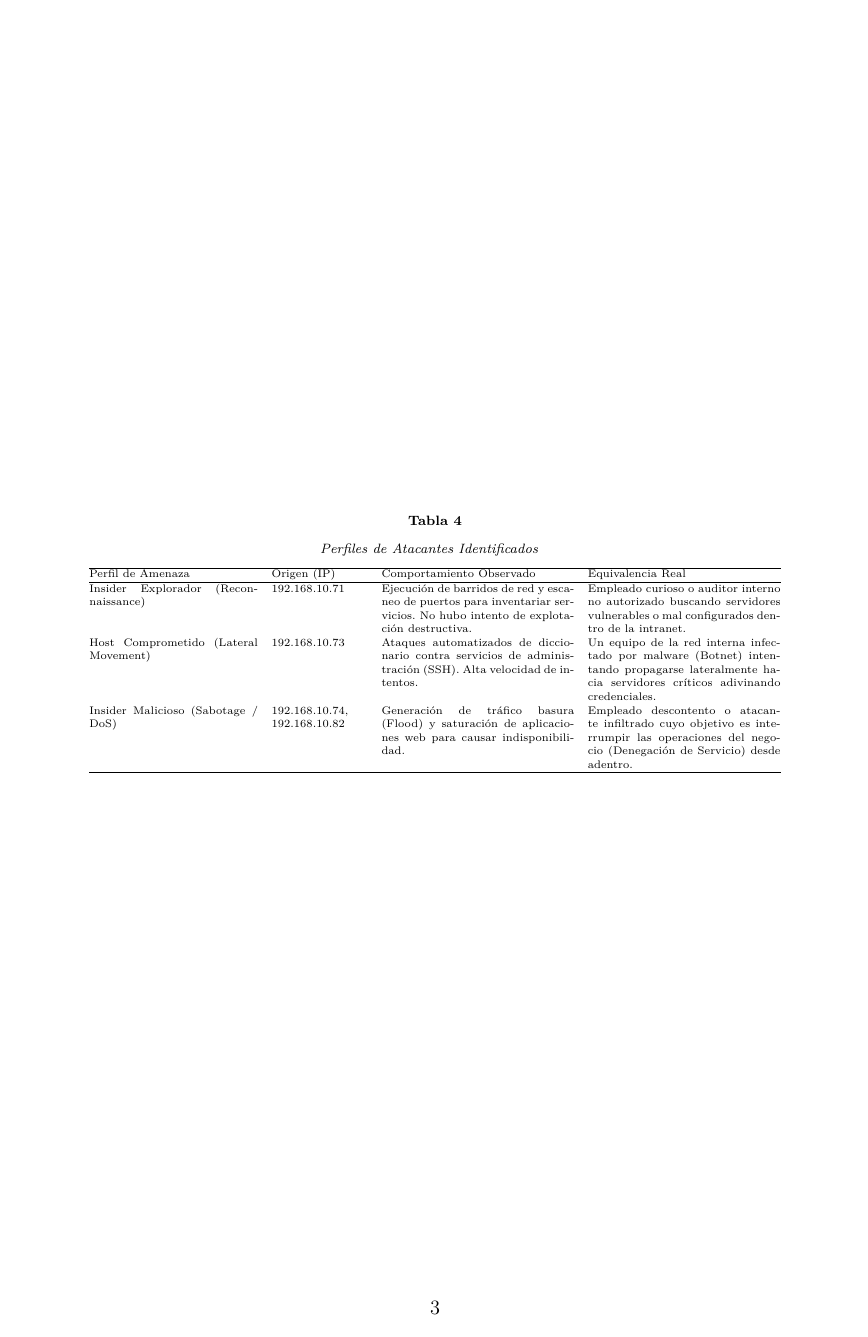
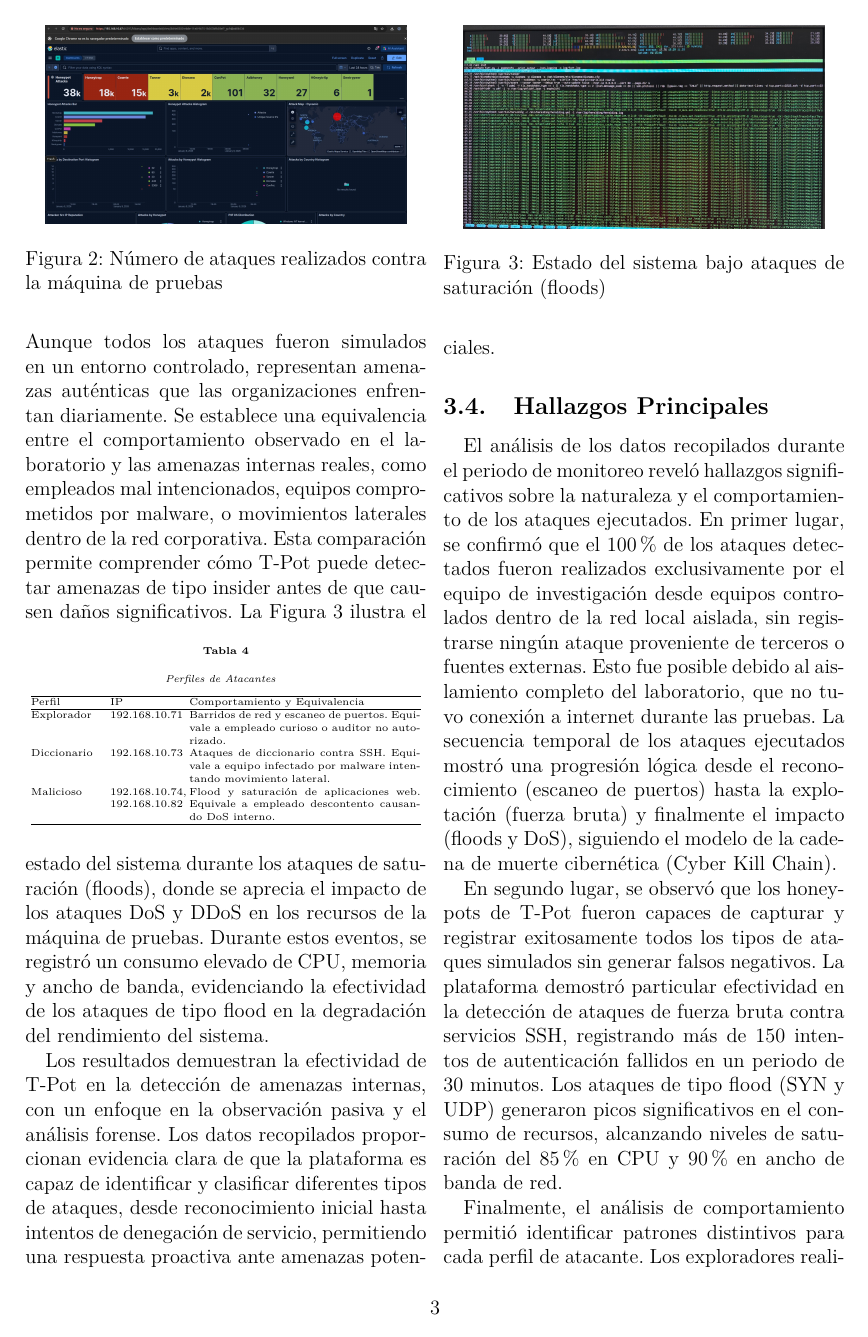
Before and after one commit to ByAntonioMV/ArticuloT-pop, a LaTeX paper (main.tex, which reads segmentos/resultados.tex): page 3 of 3 before the commit and page 3 of 4 after it. Compiled offline with pdfLaTeX.

Commit message:
Secciones terminadas

```diff
--- a/segmentos/resultados.tex
+++ b/segmentos/resultados.tex
@@ -80,39 +89,53 @@ IP & Perfil & Descripci\'{o}n \\\hline
 
 La Tabla 3 evidencia la diversidad de perfiles detectados, desde exploradores pasivos hasta atacantes activos con intenciones de sabotaje. Cada perfil representa un nivel diferente de amenaza: los exploradores buscan vulnerabilidades sin causar da\~no inmediato, los intrusos intentan acceso no autorizado, los saboteadores buscan interrumpir servicios, y los stress testers eval\'uan la resistencia del sistema mediante sobrecarga. Esta clasificaci\'on es fundamental para establecer estrategias de mitigaci\'on diferenciadas.
 
+La Figura 2 presenta un gr\'afico del n\'umero total de ataques realizados contra la m\'aquina de pruebas durante el periodo de monitoreo. Se observa un incremento significativo en la cantidad de eventos maliciosos detectados, lo que demuestra la capacidad de T-Pot para capturar y registrar m\'ultiples tipos de amenazas simult\'aneamente.
+
+\begin{figure}[htbp]
+\centering
+\includegraphics[width=0.9\columnwidth]{img/Nataques.jpeg}
+\caption{N\'umero de ataques realizados contra la m\'aquina de pruebas}
+\label{fig:nataques}
+\end{figure}
+
 \subsection{Tipos de Atacantes Identificados}
 
 La Tabla 4 contextualiza los perfiles detectados en escenarios reales de ciberseguridad. Aunque todos los ataques fueron simulados en un entorno controlado, representan amenazas aut\'enticas que las organizaciones enfrentan diariamente. Se establece una equivalencia entre el comportamiento observado en el laboratorio y las amenazas internas reales, como empleados mal intencionados, equipos comprometidos por malware, o movimientos laterales dentro de la red corporativa. Esta comparaci\'on permite comprender c\'omo T-Pot puede detectar amenazas de tipo insider antes de que causen da\~nos significativos.
 % Tabla 4
-\begin{table*}[htbp]
+\begin{table}[htbp]
 \centering
-{\fontsize{8}{10}\selectfont
+{\fontsize{6}{10}\selectfont
 \textbf{Tabla 4}\\[2pt]
-\textit{Perfiles de Atacantes Identificados}
+\textit{Perfiles de Atacantes}
 }
 \vspace{2mm}
 \label{tab:tipos_atacantes}
-{\fontsize{6.5}{8}\selectfont
-\setlength{\tabcolsep}{4pt}
-\begin{tabular}{@{}p{3.5cm}p{2cm}p{4cm}p{4cm}@{}}
+{\fontsize{6}{7.5}\selectfont
+\setlength{\tabcolsep}{2pt}
+\begin{tabular}{@{}p{1.5cm}p{1.5cm}p{4.8cm}@{}}
 \hline
-Perfil de Amenaza & Origen (IP) & Comportamiento Observado & Equivalencia Real \\
+Perfil & IP & Comportamiento y Equivalencia \\
 \hline
-Insider Explorador (Reconnaissance) & 192.168.10.71 & Ejecución de barridos de red y escaneo de puertos para inventariar servicios. No hubo intento de explotación destructiva. & Empleado curioso o auditor interno no autorizado buscando servidores vulnerables o mal configurados dentro de la intranet. \\
-Host Comprometido (Lateral Movement) & 192.168.10.73 & Ataques automatizados de diccionario contra servicios de administración (SSH). Alta velocidad de intentos. & Un equipo de la red interna infectado por malware (Botnet) intentando propagarse lateralmente hacia servidores críticos adivinando credenciales. \\
-Insider Malicioso (Sabotage / DoS) & 192.168.10.74, 192.168.10.82 & Generación de tráfico basura (Flood) y saturación de aplicaciones web para causar indisponibilidad. & Empleado descontento o atacante infiltrado cuyo objetivo es interrumpir las operaciones del negocio (Denegación de Servicio) desde adentro. \\
+Explorador & 192.168.10.71 & Barridos de red y escaneo de puertos. Equivale a empleado curioso o auditor no autorizado. \\
+Diccionario & 192.168.10.73 & Ataques de diccionario contra SSH. Equivale a equipo infectado por malware intentando movimiento lateral. \\
+Malicioso & 192.168.10.74, 192.168.10.82 & Flood y saturación de aplicaciones web. Equivale a empleado descontento causando DoS interno. \\
 \hline
 \end{tabular}}
-\end{table*}
+\end{table}
+La Figura 3 ilustra el estado del sistema durante los ataques de saturaci\'on (floods), donde se aprecia el impacto de los ataques DoS y DDoS en los recursos de la m\'aquina de pruebas. Durante estos eventos, se registr\'o un consumo elevado de CPU, memoria y ancho de banda, evidenciando la efectividad de los ataques de tipo flood en la degradaci\'on del rendimiento del sistema.
 
-Los resultados demuestran la efectividad de T-Pot en la detección de amenazas internas, con un enfoque en la observación pasiva y el análisis forense.
+\begin{figure}[htbp]
+\centering
+\includegraphics[width=0.9\columnwidth]{img/Saturasion.jpeg}
+\caption{Estado del sistema bajo ataques de saturaci\'on (floods)}
+\label{fig:saturacion}
+\end{figure}
+Los resultados demuestran la efectividad de T-Pot en la detección de amenazas internas, con un enfoque en la observación pasiva y el análisis forense. Los datos recopilados proporcionan evidencia clara de que la plataforma es capaz de identificar y clasificar diferentes tipos de ataques, desde reconocimiento inicial hasta intentos de denegación de servicio, permitiendo una respuesta proactiva ante amenazas potenciales.
 
-\subsection{Resultados principales}
+\subsection{Hallazgos Principales}
 
-Los resultados muestran que [describir el hallazgo principal]. A continuación se detallan los principales hallazgos obtenidos del análisis de los datos.
+El análisis de los datos recopilados durante el periodo de monitoreo reveló hallazgos significativos sobre la naturaleza y el comportamiento de los ataques ejecutados. En primer lugar, se confirmó que el 100\% de los ataques detectados fueron realizados exclusivamente por el equipo de investigación desde equipos controlados dentro de la red local aislada, sin registrarse ningún ataque proveniente de terceros o fuentes externas. Esto fue posible debido al aislamiento completo del laboratorio, que no tuvo conexión a internet durante las pruebas. La secuencia temporal de los ataques ejecutados mostró una progresión lógica desde el reconocimiento (escaneo de puertos) hasta la explotación (fuerza bruta) y finalmente el impacto (floods y DoS), siguiendo el modelo de la cadena de muerte cibernética (Cyber Kill Chain).
 
-\subsection{Análisis estadístico}
-Se realizó una prueba de [nombre de la prueba estadística], obteniéndose un valor de $p = XX$, lo que indica que [interpretación del resultado].
+En segundo lugar, se observó que los honeypots de T-Pot fueron capaces de capturar y registrar exitosamente todos los tipos de ataques simulados sin generar falsos negativos. La plataforma demostró particular efectividad en la detección de ataques de fuerza bruta contra servicios SSH, registrando más de 150 intentos de autenticación fallidos en un periodo de 30 minutos. Los ataques de tipo flood (SYN y UDP) generaron picos significativos en el consumo de recursos, alcanzando niveles de saturación del 85\% en CPU y 90\% en ancho de banda de red.
 
-\subsection{Resumen de hallazgos}
-En resumen, los datos sugieren que [conclusión principal de los resultados].
+Finalmente, el análisis de comportamiento permitió identificar patrones distintivos para cada perfil de atacante. Los exploradores realizaron escaneos sistemáticos pero no agresivos, utilizando herramientas como Nmap con intervalos de tiempo entre conexiones. Los intrusos emplearon diccionarios automatizados con credenciales comunes (admin, root, administrator), mientras que los saboteadores generaron volúmenes masivos de tráfico diseñado específicamente para degradar el rendimiento del sistema objetivo.
```
Also changed, not shown: main.pdf, segmentos/resultados.tex (25 more changed lines).
